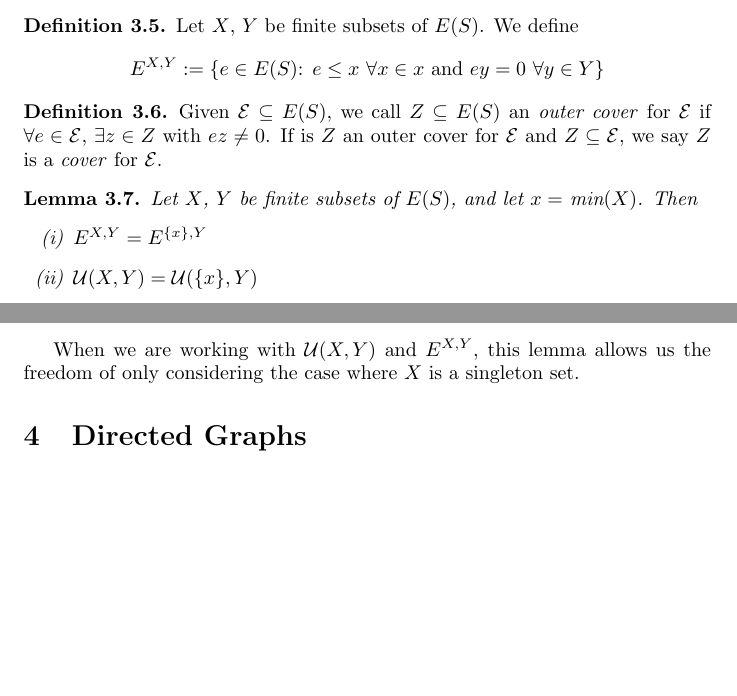
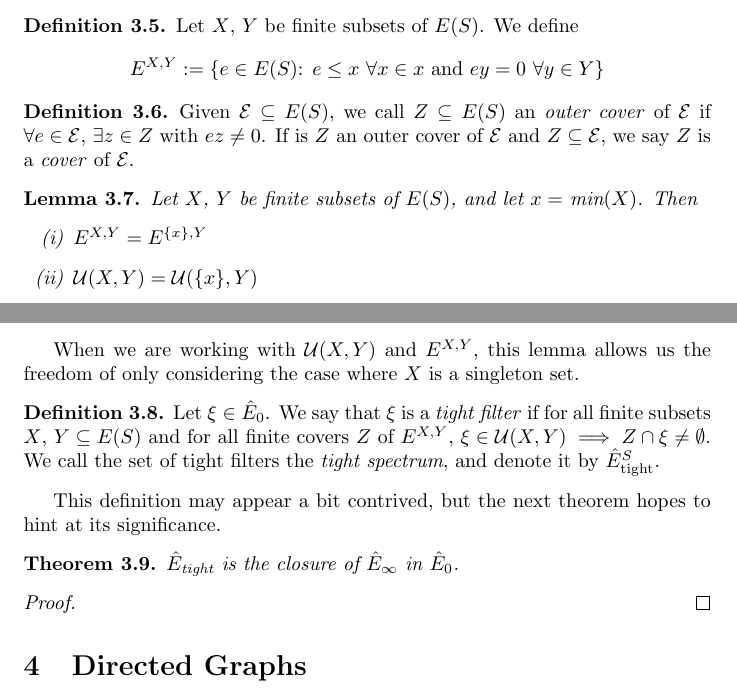
Before and after one commit to jason-dever/cstar, a LaTeX document (project.tex): two parts of pages 2 and 3 of 5, joined at a grey line, cut so that both start at the same text, the shorter picture padded with empty space. Compiled offline with pdfLaTeX.

Commit message:
add tight spectrum

```diff
--- a/project.tex
+++ b/project.tex
@@ -113,9 +113,9 @@ We can now begin to shift our focus towards the tight spectrum, which is the mai
 \end{definition}
 
 \begin{definition}
-    Given $\mathcal{E} \subseteq E(S)$, we call $Z \subseteq E(S)$ an \textit{outer cover} for $\mathcal{E}$ if
-    $\forall e \in \mathcal{E}$, $\exists z \in Z$ with $ez \neq 0$. If is $Z$ an outer cover for $\mathcal{E}$
-    and $Z \subseteq \mathcal{E}$, we say $Z$ is a \textit{cover} for $\mathcal{E}$.
+    Given $\mathcal{E} \subseteq E(S)$, we call $Z \subseteq E(S)$ an \textit{outer cover} of $\mathcal{E}$ if
+    $\forall e \in \mathcal{E}$, $\exists z \in Z$ with $ez \neq 0$. If is $Z$ an outer cover of $\mathcal{E}$
+    and $Z \subseteq \mathcal{E}$, we say $Z$ is a \textit{cover} of $\mathcal{E}$.
 \end{definition}
 
 \begin{lemma} Let $X$, $Y$ be finite subsets of $E(S)$, and let $x =$ min$(X)$. Then
@@ -140,6 +140,17 @@ We can now begin to shift our focus towards the tight spectrum, which is the mai
 \end{proof}
 When we are working with $\mathcal{U}(X, Y)$ and $E^{X, Y}$, this lemma allows us the freedom of only considering the case
 where $X$ is a singleton set.
+
+\begin{definition}
+    Let $\xi \in \hat{E}_0$. We say that $\xi$ is a \textit{tight filter} if for all finite subsets $X$, $Y \subseteq E(S)$
+    and for all finite covers $Z$ of $E^{X, Y}$, $\xi \in \mathcal{U}(X, Y) \implies Z \cap \xi \neq \emptyset$. We call
+    the set of tight filters the \textit{tight spectrum}, and denote it by $\hat{E}_{\text{tight}}^S$.
+\end{definition}
+This definition may appear a bit contrived, but the next theorem hopes to hint at its significance.
+
+\begin{theorem} $\hat{E}_{\text{tight}}$ is the closure of $\hat{E}_\infty$ in $\hat{E}_0$. \end{theorem}
+\begin{proof}
+\end{proof}
 
 \section{Directed Graphs}
 
```
Also changed, not shown: project.pdf.
